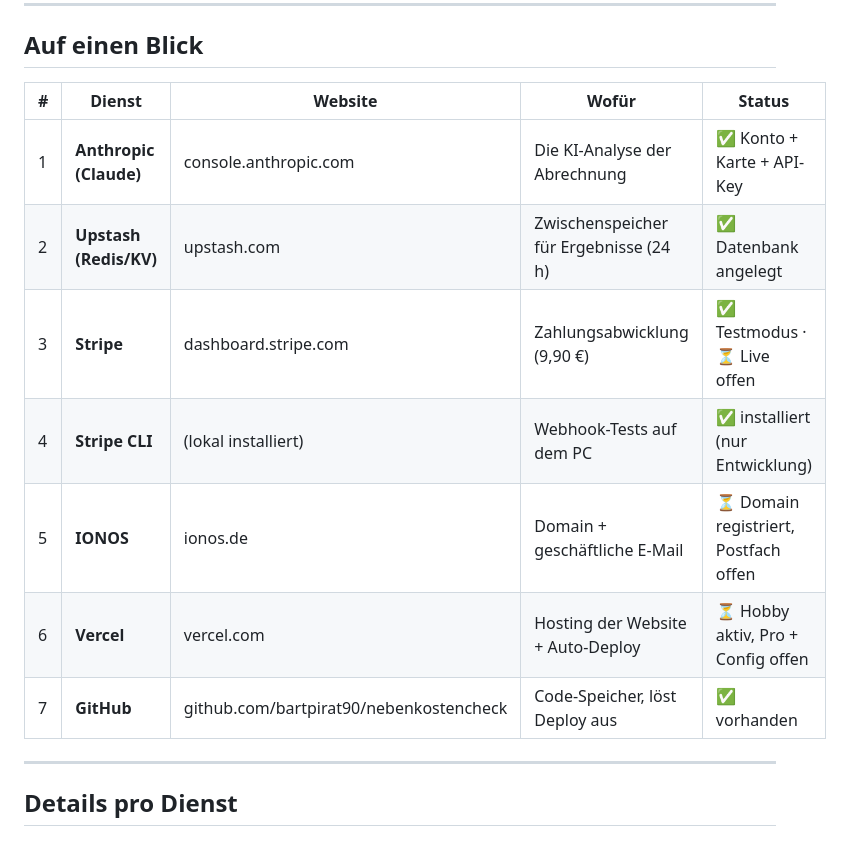
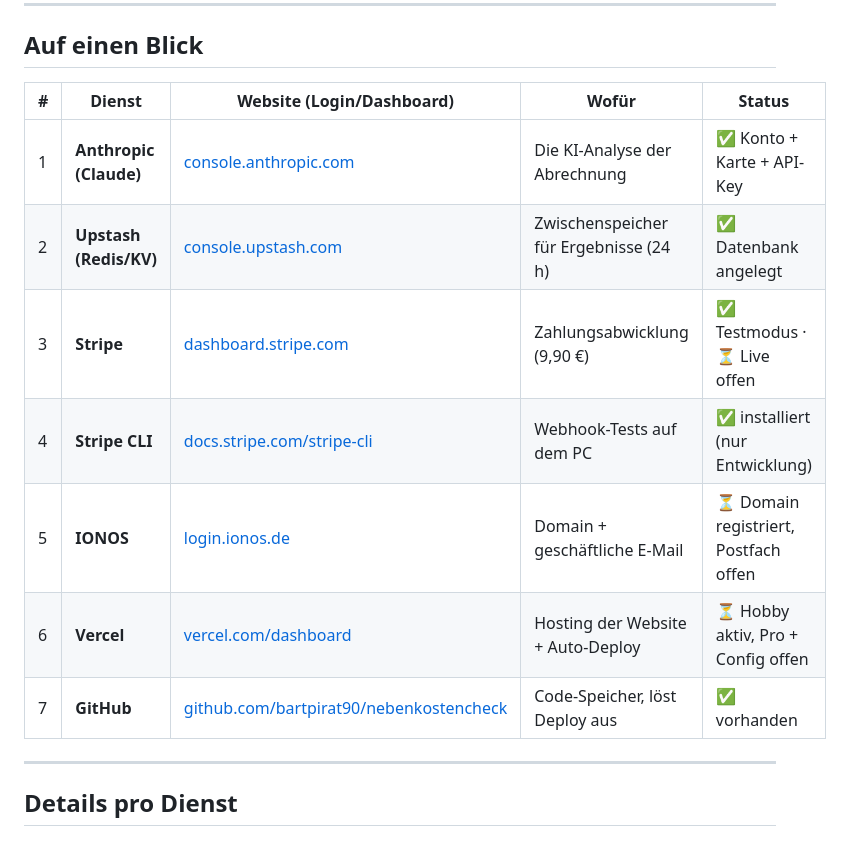
Before and after one commit to bartpirat90/nebenkostencheck, a Markdown page: docs/DIENSTE-UEBERSICHT.md, the part around the change. Rendered like a GitHub page.

Commit message:
docs: make service links clickable in overview

```diff
--- a/docs/DIENSTE-UEBERSICHT.md
+++ b/docs/DIENSTE-UEBERSICHT.md
@@ -6,15 +6,15 @@
 
 ## Auf einen Blick
 
-| # | Dienst | Website | Wofür | Status |
+| # | Dienst | Website (Login/Dashboard) | Wofür | Status |
 |---|--------|---------|-------|--------|
-| 1 | **Anthropic (Claude)** | console.anthropic.com | Die KI-Analyse der Abrechnung | ✅ Konto + Karte + API-Key |
-| 2 | **Upstash (Redis/KV)** | upstash.com | Zwischenspeicher für Ergebnisse (24 h) | ✅ Datenbank angelegt |
-| 3 | **Stripe** | dashboard.stripe.com | Zahlungsabwicklung (9,90 €) | ✅ Testmodus · ⏳ Live offen |
-| 4 | **Stripe CLI** | (lokal installiert) | Webhook-Tests auf dem PC | ✅ installiert (nur Entwicklung) |
-| 5 | **IONOS** | ionos.de | Domain + geschäftliche E-Mail | ⏳ Domain registriert, Postfach offen |
-| 6 | **Vercel** | vercel.com | Hosting der Website + Auto-Deploy | ⏳ Hobby aktiv, Pro + Config offen |
-| 7 | **GitHub** | github.com/bartpirat90/nebenkostencheck | Code-Speicher, löst Deploy aus | ✅ vorhanden |
+| 1 | **Anthropic (Claude)** | [console.anthropic.com](https://console.anthropic.com) | Die KI-Analyse der Abrechnung | ✅ Konto + Karte + API-Key |
+| 2 | **Upstash (Redis/KV)** | [console.upstash.com](https://console.upstash.com) | Zwischenspeicher für Ergebnisse (24 h) | ✅ Datenbank angelegt |
+| 3 | **Stripe** | [dashboard.stripe.com](https://dashboard.stripe.com) | Zahlungsabwicklung (9,90 €) | ✅ Testmodus · ⏳ Live offen |
+| 4 | **Stripe CLI** | [docs.stripe.com/stripe-cli](https://docs.stripe.com/stripe-cli) | Webhook-Tests auf dem PC | ✅ installiert (nur Entwicklung) |
+| 5 | **IONOS** | [login.ionos.de](https://login.ionos.de) | Domain + geschäftliche E-Mail | ⏳ Domain registriert, Postfach offen |
+| 6 | **Vercel** | [vercel.com/dashboard](https://vercel.com/dashboard) | Hosting der Website + Auto-Deploy | ⏳ Hobby aktiv, Pro + Config offen |
+| 7 | **GitHub** | [github.com/bartpirat90/nebenkostencheck](https://github.com/bartpirat90/nebenkostencheck) | Code-Speicher, löst Deploy aus | ✅ vorhanden |
 
 ---
 
```
